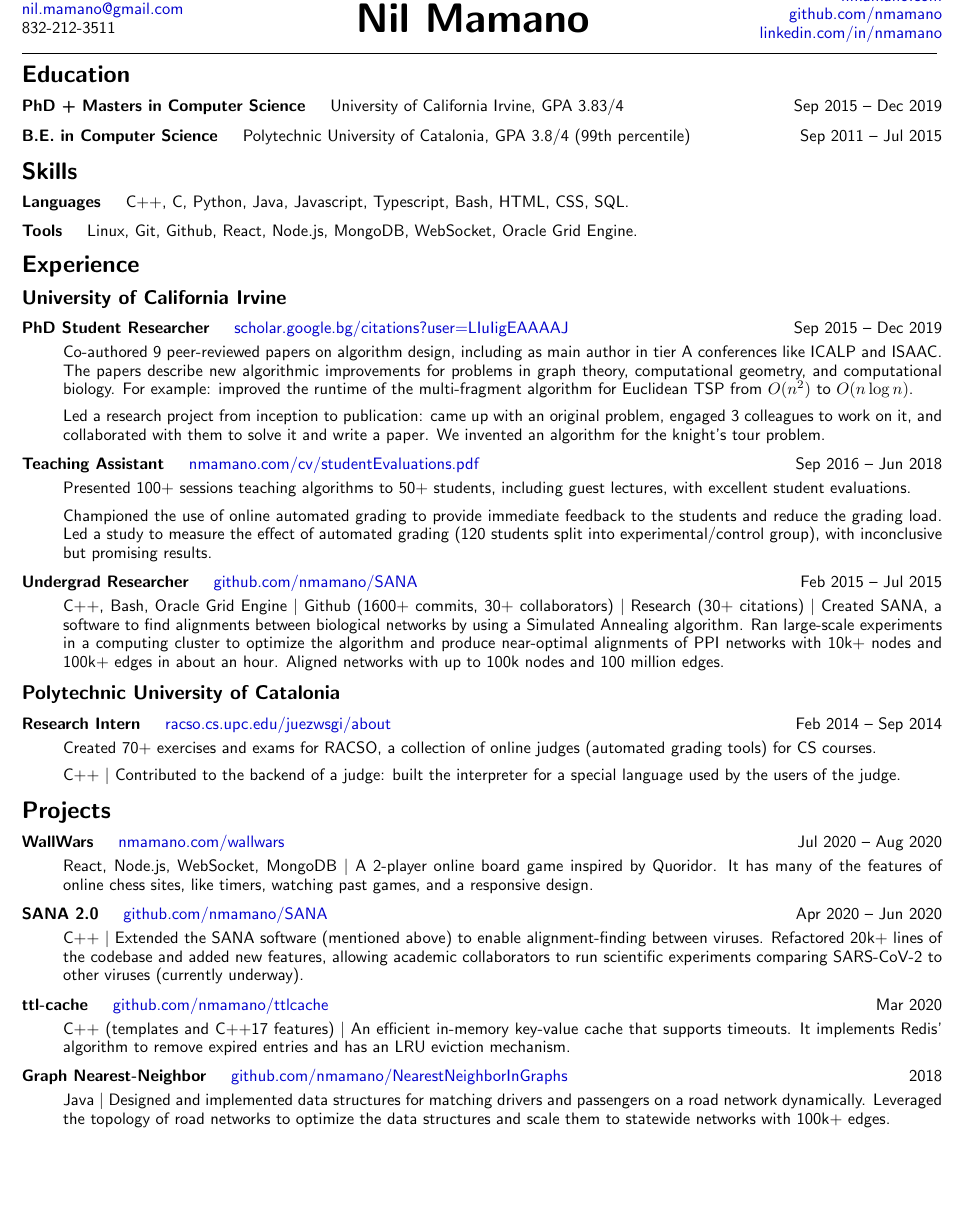
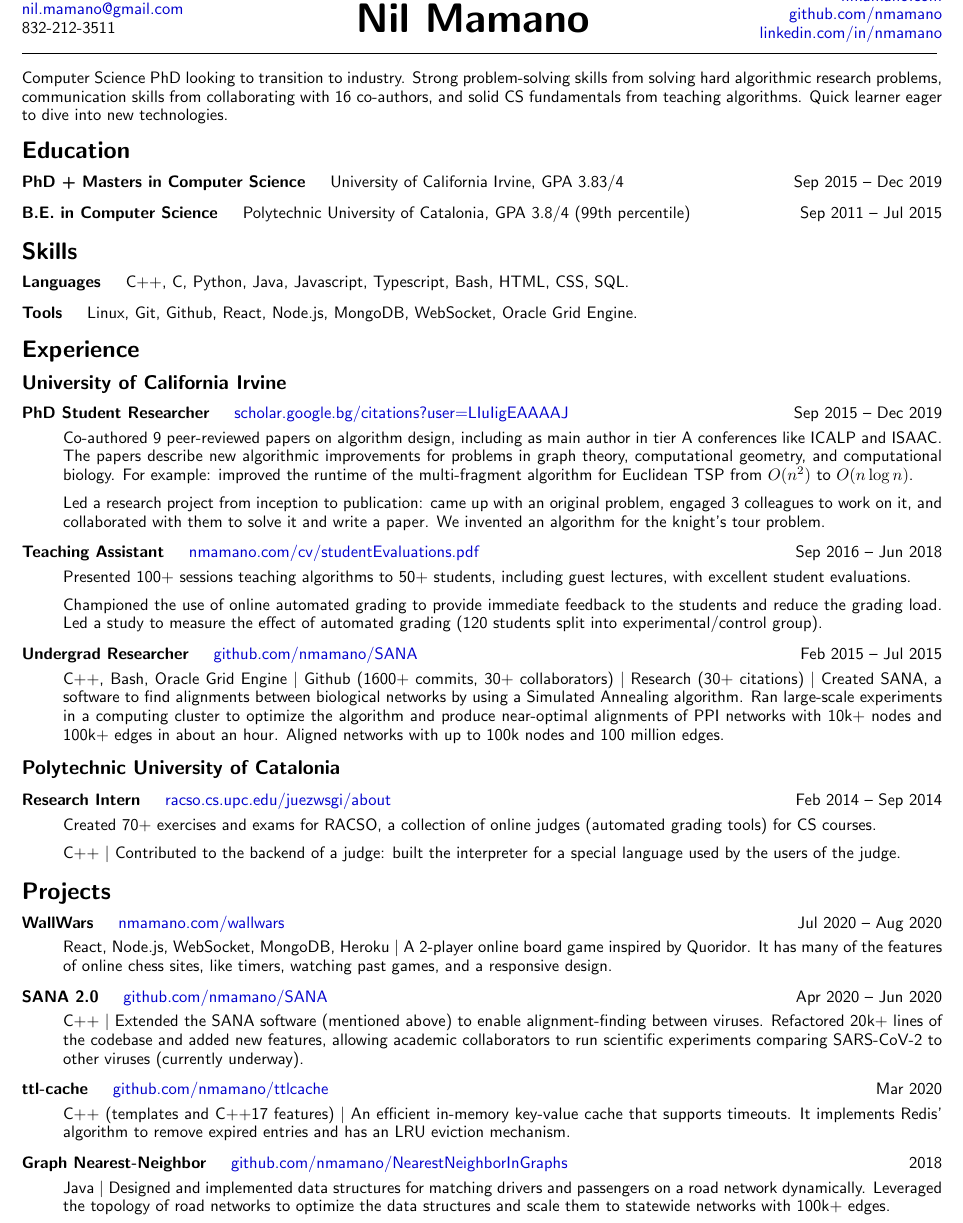
Before and after one commit to nmamano/nmamano-personal-site, a LaTeX CV (cv/Resume_NilMamano.tex): part of the page, cut so that both start at the same text, the shorter picture padded with empty space. Compiled offline with pdfLaTeX.

Commit message:
resume summary

```diff
--- a/cv/Resume_NilMamano.tex
+++ b/cv/Resume_NilMamano.tex
@@ -46,7 +46,7 @@
 	\begin{flushleft}
 	\href{mailto:nil.mamano@gmail.com}{nil.mamano@gmail.com}\\
 \begin{comment}
-	1710 Dunlavy St\\
+	 Dunlavy St\\
 	Houston, Texas 77006, US\\
 \end{comment}
 	832-212-3511
@@ -67,9 +67,10 @@
 \vspace{5px}
 \hrulefill
 }
-\vspace{-5px}
+\vspace{7px}
 
-%\noindent\textbf{Summary} Strong Computer Science fundamentals and problem-solving skills from doing research in algorithms. Developed strong communication skills from collaborating with researchers and teaching. Quick learner looking forward to dive into the latest technologies.
+\noindent Computer Science PhD looking to transition to industry. Strong problem-solving skills from solving hard algorithmic research problems, communication skills from collaborating with 16 co-authors, and solid CS fundamentals from teaching algorithms. Quick learner eager to dive into new technologies. %I am interested in the challenges of scaling efficiency-critical systems.
+
 \section*{Education}
 \begin{description}
 \item[PhD + Masters in Computer Science]\quad University of California Irvine, GPA 3.83/4 \hfill Sep 2015 -- Dec 2019
@@ -98,7 +99,7 @@ Co-authored 9 peer-reviewed papers on algorithm design, including as main author
 Presented 100+ sessions teaching algorithms to 50+ students, including guest lectures, with excellent student evaluations.
 
 \vspace{2px}
-Championed the use of online automated grading to provide immediate feedback to the students and reduce the grading load. Led a study to measure the effect of automated grading (120 students split into experimental/control group), with inconclusive but promising results.
+Championed the use of online automated grading to provide immediate feedback to the students and reduce the grading load. Led a study to measure the effect of automated grading (120 students split into experimental/control group).
 
 \item[Undergrad Researcher]\quad \href{https://github.com/nmamano/SANA}{github.com/nmamano/SANA} \hfill Feb 2015 -- Jul 2015
 
@@ -120,7 +121,7 @@ C++, Bash, Oracle Grid Engine $|$ Github (1600+ commits, 30+ collaborators) $|$
 \begin{description}
 	\item[WallWars]\quad \href{http://nmamano.com/wallwars/index.html}{nmamano.com/wallwars} \hfill Jul 2020 -- Aug 2020
 
-	React, Node.js, WebSocket, MongoDB $|$ A 2-player online board game inspired by Quoridor. It has many of the features of online chess sites, like timers, watching past games, and a responsive design.
+	React, Node.js, WebSocket, MongoDB, Heroku $|$ A 2-player online board game inspired by Quoridor. It has many of the features of online chess sites, like timers, watching past games, and a responsive design.
 
 	\item[SANA 2.0]\quad  \href{https://github.com/nmamano/SANA}{github.com/nmamano/SANA} \hfill Apr 2020 -- Jun 2020
 
@@ -133,6 +134,7 @@ C++, Bash, Oracle Grid Engine $|$ Github (1600+ commits, 30+ collaborators) $|$
 	\item[Graph Nearest-Neighbor]\quad  \href{https://github.com/nmamano/NearestNeighborInGraphs}{github.com/nmamano/NearestNeighborInGraphs} \hfill 2018
 
 	 Java $|$ Designed and implemented data structures for matching drivers and passengers on a road network dynamically. Leveraged the topology of road networks to optimize the data structures and scale them to statewide networks with 100k+ edges.
+		 \begin{comment}
 	\item[Stable Matching Voronoi Diagram]\quad  \href{https://github.com/nmamano/StableMatchingVoronoiDiagram}{github.com/nmamano/StableMatchingVoronoiDiagram} \hfill 2018
 
 	C++, OpenGL, Javascript $|$ Designed and implemented clustering algorithms for partitioning data into balanced clusters, and researched their application to gerrymandering prevention: they can partition a geographic region into compact and equal-population districts. Built a desktop application to visualize and benchmark the algorithms.
```
Also changed, not shown: cv/Resume_NilMamano.pdf, cv/Resume_NilMamano.tex (1 more changed lines).
